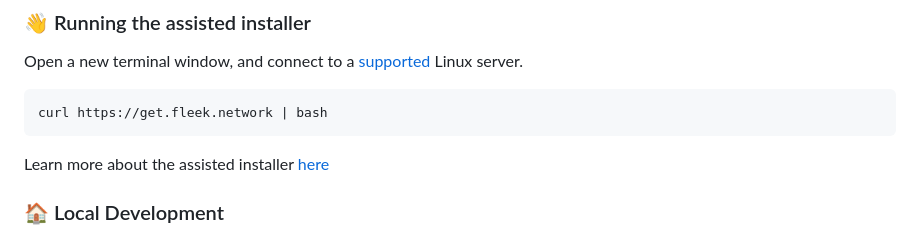
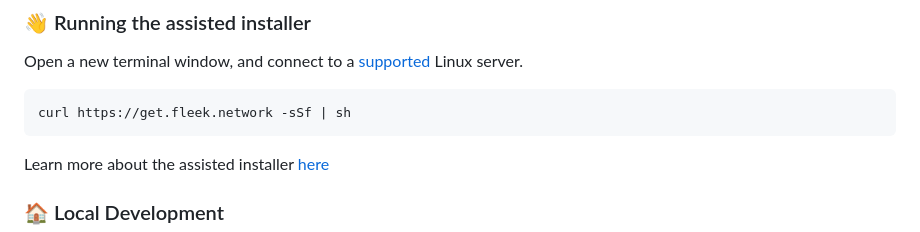
Before and after one commit to fleek-network/get.fleek.network, a Markdown page: README.md, the part around the change. GitHub-like rendering.

````diff
--- a/README.md
+++ b/README.md
@@ -29,7 +29,7 @@ If you have any questions or feedback, find us on [Discord](https://discord.gg/f
 Open a new terminal window, and connect to a [supported](https://docs.fleek.network/guides/Network%20nodes/how-to-install-a-node-easily-with-the-assisted-installer#which-operating-systems-are-supported) Linux server.
 
 ```
-curl https://get.fleek.network | bash
+curl https://get.fleek.network -sSf | sh
 ```
 
 Learn more about the assisted installer [here](https://docs.fleek.network/guides/Network%20nodes/how-to-install-a-node-easily-with-the-assisted-installer)
````
